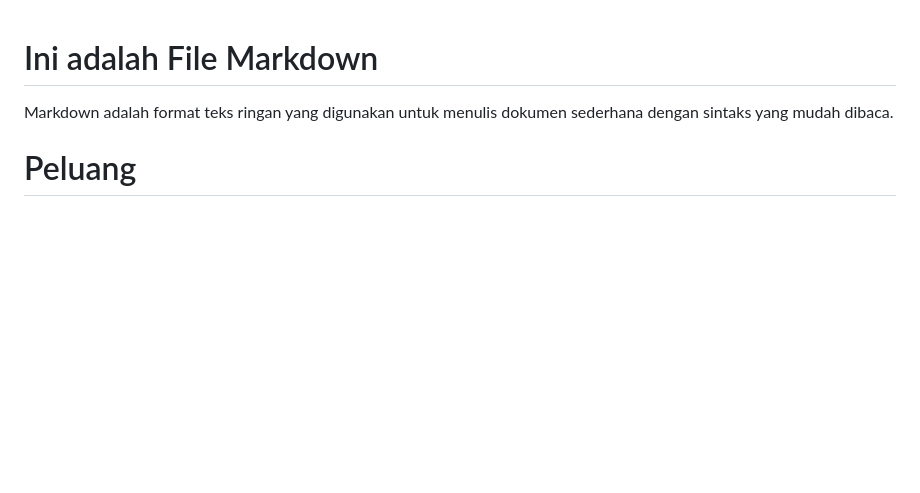
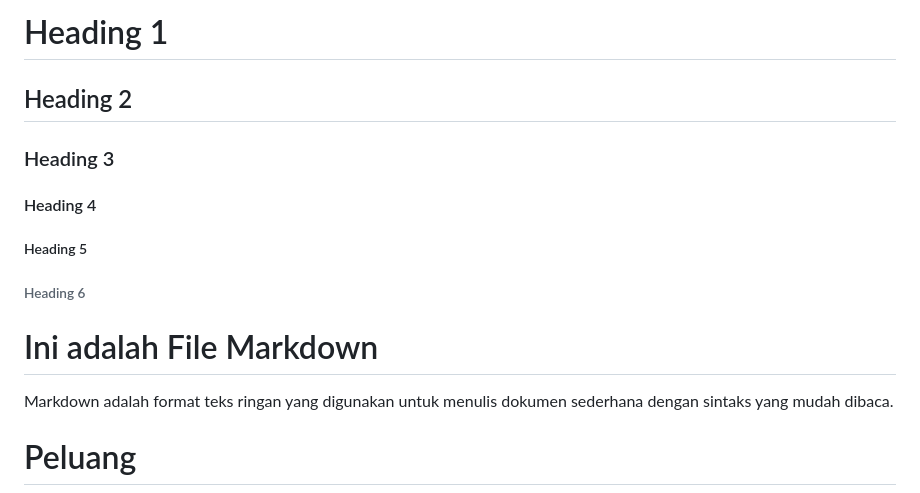
Before and after one commit to irzalgit/irzalgit.github.io, a Markdown page: peluang.md, the part around the change. Drawn GitHub-style; blank space fills up the shorter version.

```diff
--- a/peluang.md
+++ b/peluang.md
@@ -1,3 +1,9 @@
+# Heading 1
+## Heading 2
+### Heading 3
+#### Heading 4
+##### Heading 5
+###### Heading 6
 # Ini adalah File Markdown
 
 Markdown adalah format teks ringan yang digunakan untuk menulis dokumen sederhana dengan sintaks yang mudah dibaca.
```
